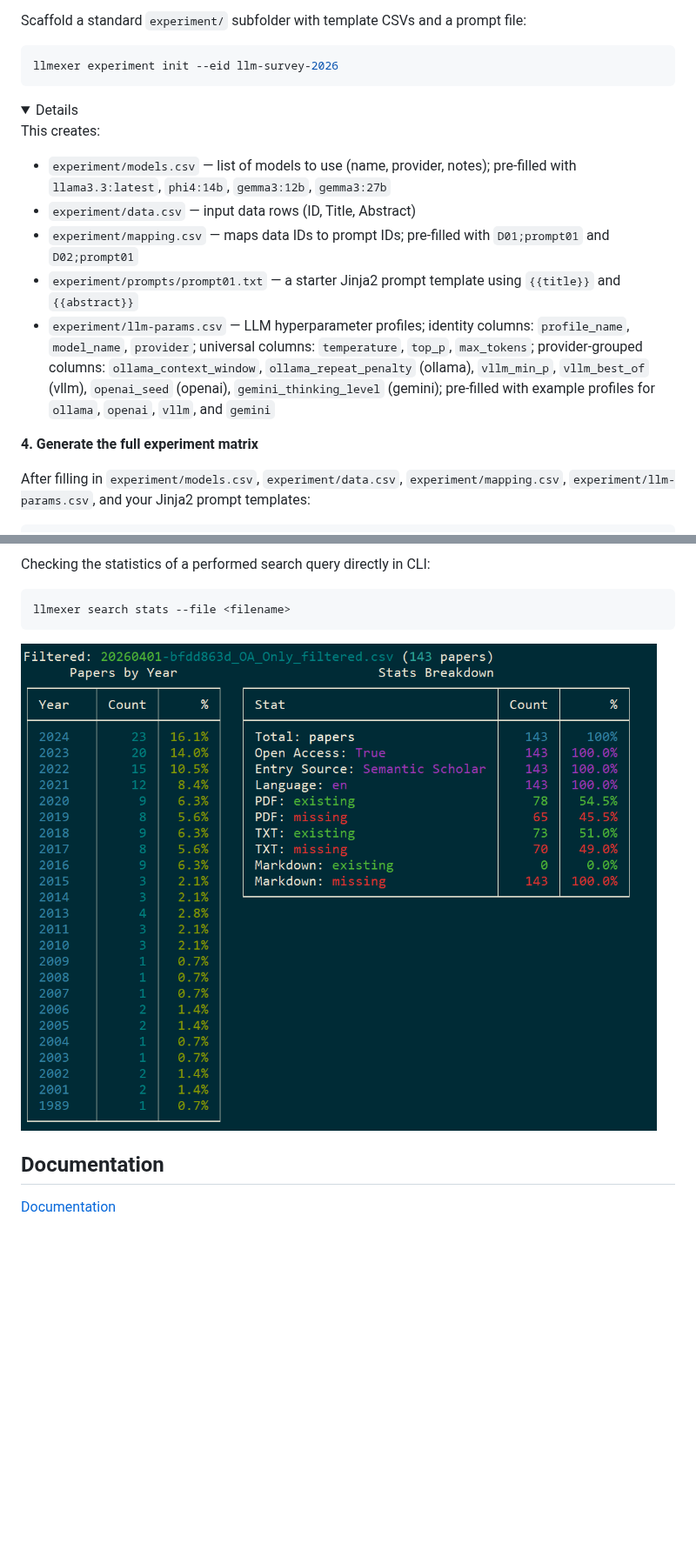
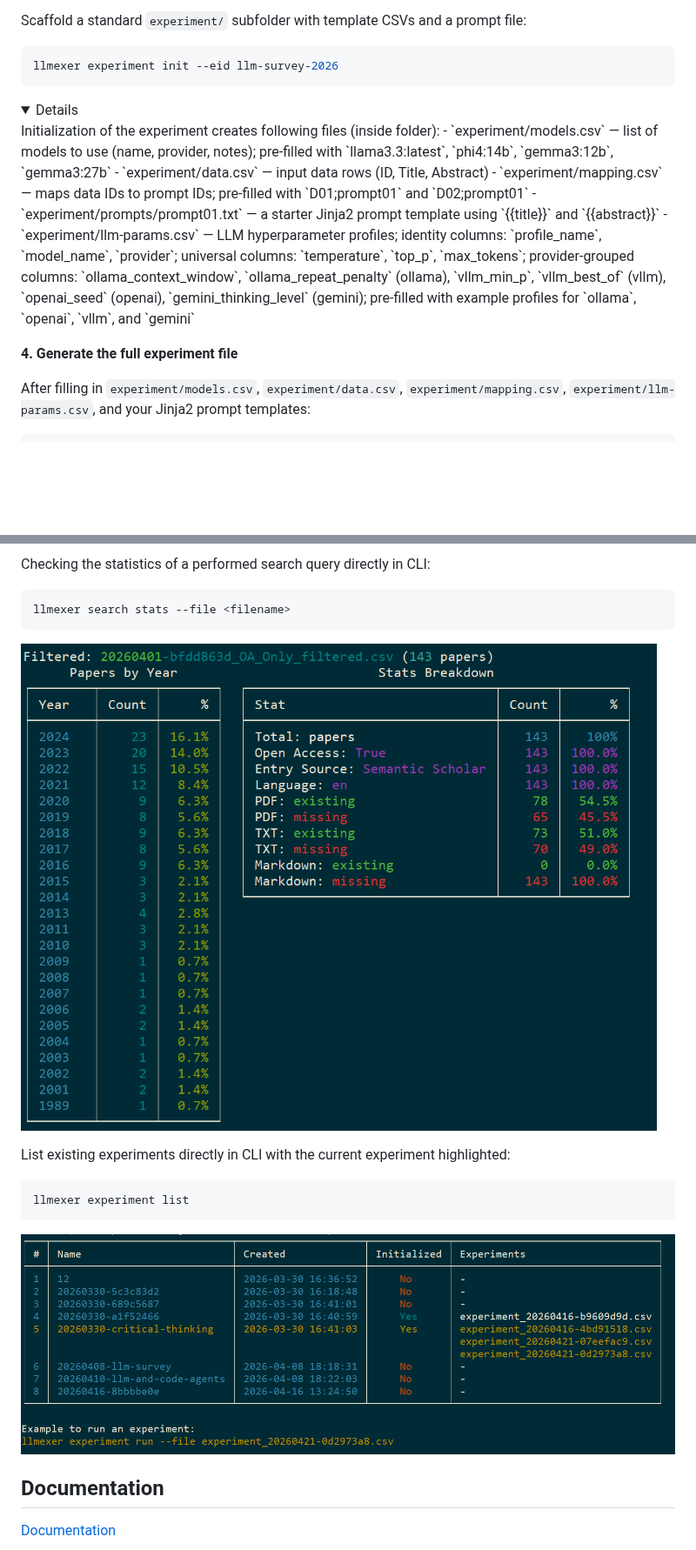
Before and after one commit to vdmitriyev/llmexer, a Markdown page: README.md, 2 parts joined by grey strips. Shown at 87% size. Rendered like a GitHub page; pictures changed too: docs/cli-ui-experiment-list.png (added); folded sections open; blank space fills up the shorter version.

````diff
--- a/README.md
+++ b/README.md
@@ -81,9 +80,9 @@ Scaffold a standard `experiment/` subfolder with template CSVs and a prompt file
 ```bash
 llmexer experiment init --eid llm-survey-2026
 ```
+
 <details>
-
-This creates:
+Initialization of the experiment creates following files (inside <EXPERIMENT_NAME> folder):
 - `experiment/models.csv` — list of models to use (name, provider, notes); pre-filled with `llama3.3:latest`, `phi4:14b`, `gemma3:12b`, `gemma3:27b`
 - `experiment/data.csv` — input data rows (ID, Title, Abstract)
 - `experiment/mapping.csv` — maps data IDs to prompt IDs; pre-filled with `D01;prompt01` and `D02;prompt01`
@@ -91,7 +90,7 @@ This creates:
 - `experiment/llm-params.csv` — LLM hyperparameter profiles; identity columns: `profile_name`, `model_name`, `provider`; universal columns: `temperature`, `top_p`, `max_tokens`; provider-grouped columns: `ollama_context_window`, `ollama_repeat_penalty` (ollama), `vllm_min_p`, `vllm_best_of` (vllm), `openai_seed` (openai), `gemini_thinking_level` (gemini); pre-filled with example profiles for `ollama`, `openai`, `vllm`, and `gemini`
 </details>
 
-**4. Generate the full experiment matrix**
+**4. Generate the full experiment file**
 
 After filling in `experiment/models.csv`, `experiment/data.csv`, `experiment/mapping.csv`, `experiment/llm-params.csv`, and your Jinja2 prompt templates:
 ```bash
@@ -326,8 +338,13 @@ Checking the statistics of a performed search query directly in CLI:
 ```
 llmexer search stats --file <filename>
 ```
+![alt text](docs/cli-ui-search-stats.png)
 
-![alt text](docs/cli-ui-search-stats.png)
+List existing experiments directly in CLI with the current experiment highlighted:
+```
+llmexer experiment list
+```
+![alt text](docs/cli-ui-experiment-list.png)
 
 
 ## Documentation
````
Also changed, not shown: other parts of README.md (+43 -31 lines), 3 other files.
